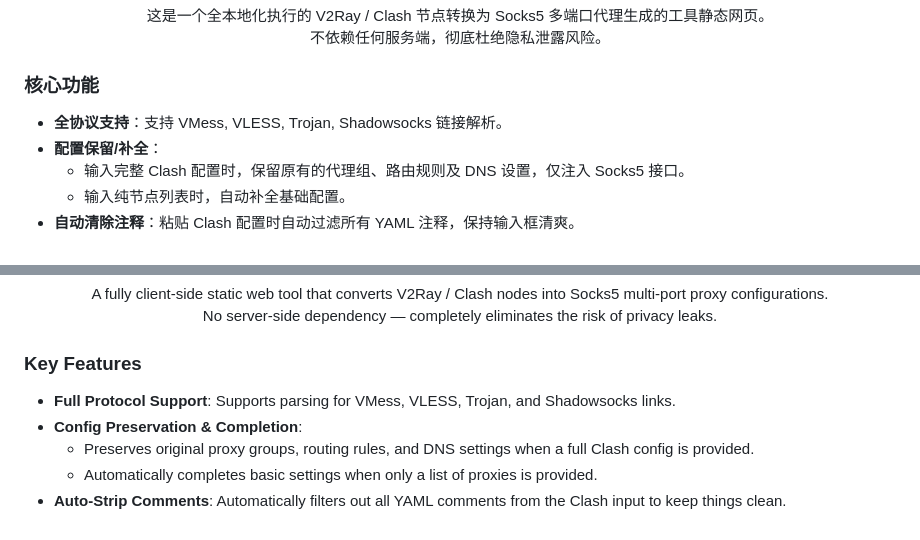
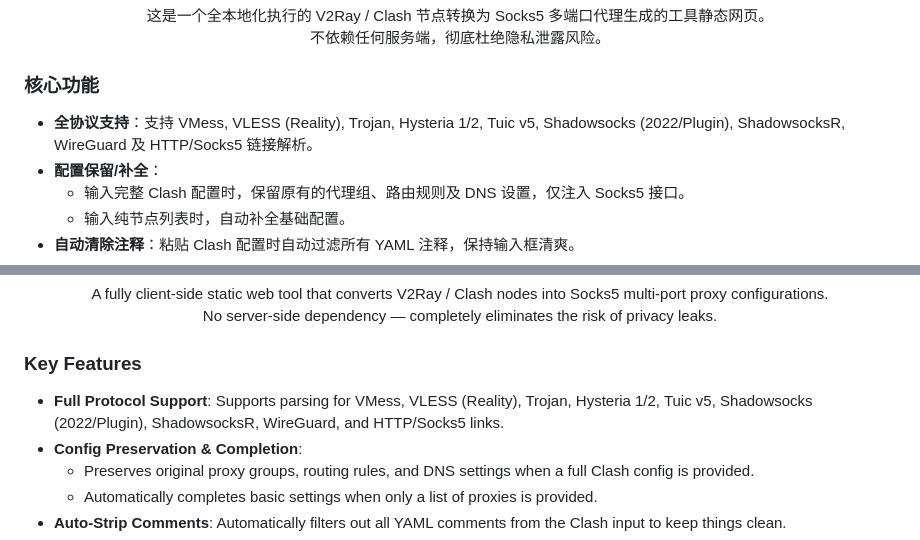
Before and after one commit to fabaonb/V2Ray-to-Clash-to-Socks5, a Markdown page: README.md, 2 parts joined by grey strips. GitHub-like rendering; folded sections open.

Commit message:
docs: update README with full protocol support list

```diff
--- a/README.md
+++ b/README.md
@@ -50,7 +50,7 @@
 
 ### 核心功能
 
-- **全协议支持**：支持 VMess, VLESS, Trojan, Shadowsocks 链接解析。
+- **全协议支持**：支持 VMess, VLESS (Reality), Trojan, Hysteria 1/2, Tuic v5, Shadowsocks (2022/Plugin), ShadowsocksR, WireGuard 及 HTTP/Socks5 链接解析。
 - **配置保留/补全**：
   - 输入完整 Clash 配置时，保留原有的代理组、路由规则及 DNS 设置，仅注入 Socks5 接口。
   - 输入纯节点列表时，自动补全基础配置。
@@ -172,7 +172,7 @@ No server-side dependency — completely eliminates the risk of privacy leaks.
 
 ### Key Features
 
-- **Full Protocol Support**: Supports parsing for VMess, VLESS, Trojan, and Shadowsocks links.
+- **Full Protocol Support**: Supports parsing for VMess, VLESS (Reality), Trojan, Hysteria 1/2, Tuic v5, Shadowsocks (2022/Plugin), ShadowsocksR, WireGuard, and HTTP/Socks5 links.
 - **Config Preservation & Completion**:
   - Preserves original proxy groups, routing rules, and DNS settings when a full Clash config is provided.
   - Automatically completes basic settings when only a list of proxies is provided.
```
